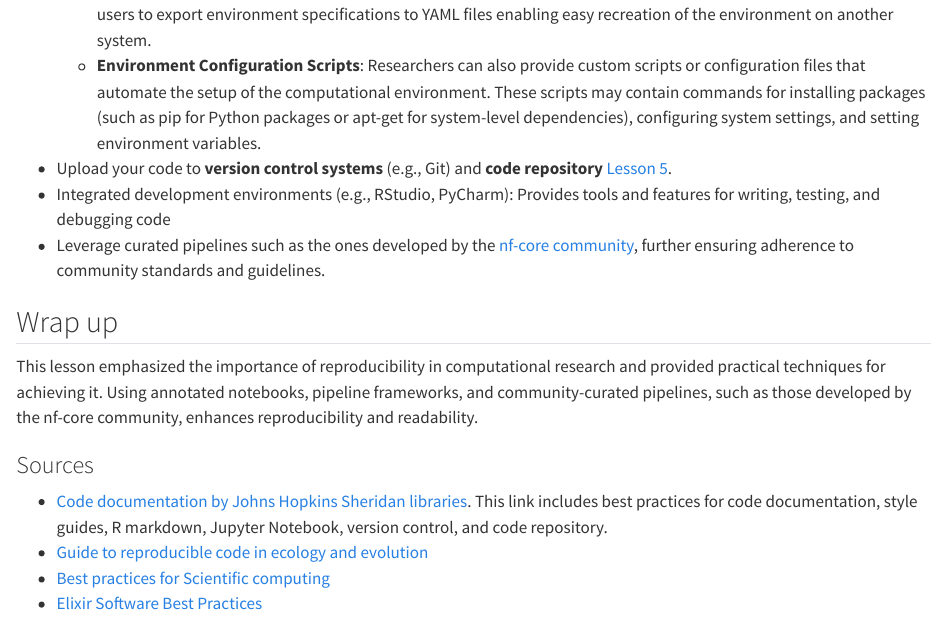
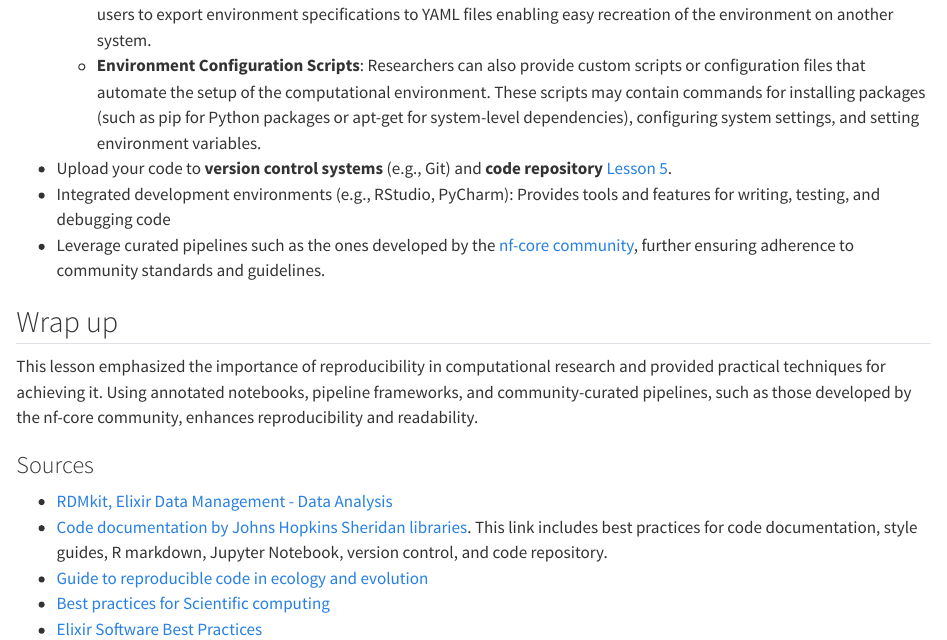
Before and after one commit to hds-sandbox/RDM_biodata_course, a Quarto document (develop/06_pipelines.qmd): the page in a window 1100 px wide, from 1320 px down. Rendered offline with R 4.5, knitr and Pandoc in place of Quarto, with nearby package versions.

Commit message:
Update 06_pipelines.qmd

```diff
--- a/develop/06_pipelines.qmd
+++ b/develop/06_pipelines.qmd
@@ -55,6 +55,7 @@ To maintain clarity and organization in the data analysis process, adopt best pr
 This lesson emphasized the importance of reproducibility in computational research and provided practical techniques for achieving it. Using annotated notebooks, pipeline frameworks, and community-curated pipelines, such as those developed by the nf-core community, enhances reproducibility and readability.
 
 ### Sources
+- [RDMkit, Elixir Data Management - Data Analysis](https://rdmkit.elixir-europe.org/data_analysis)
 - [Code documentation by Johns Hopkins Sheridan libraries](https://guides.library.jhu.edu/c.php?g=1096705&p=8066729). This link includes best practices for code documentation, style guides, R markdown, Jupyter Notebook, version control, and code repository.
 - [Guide to reproducible code in ecology and evolution](https://www.britishecologicalsociety.org/wp-content/uploads/2017/12/guide-to-reproducible-code.pdf)
 - [Best practices for Scientific computing](https://journals.plos.org/plosbiology/article?id=10.1371/journal.pbio.1001745)
```
